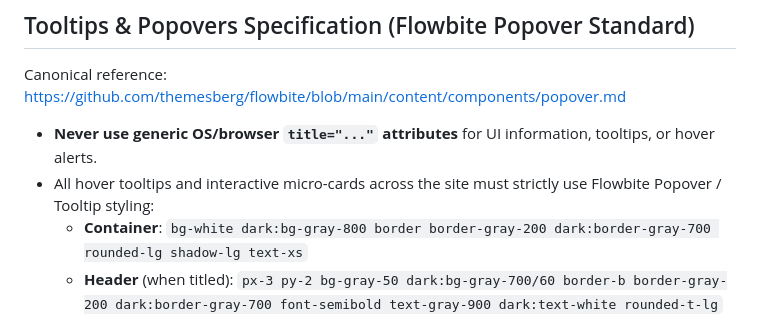
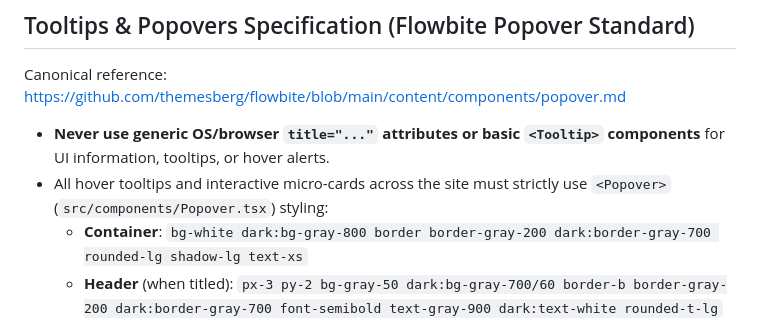
Before and after one commit to tarpanpatel/artists_farm, a Markdown page: DESIGN.md, the part around the change. Rendered like a GitHub page.

```diff
--- a/DESIGN.md
+++ b/DESIGN.md
@@ -70,8 +70,8 @@ On screens with search and category filtering (e.g. `MenuManager.tsx`, `Inventor
 
 Canonical reference: https://github.com/themesberg/flowbite/blob/main/content/components/popover.md
 
-- **Never use generic OS/browser `title="..."` attributes** for UI information, tooltips, or hover alerts.
-- All hover tooltips and interactive micro-cards across the site must strictly use Flowbite Popover / Tooltip styling:
+- **Never use generic OS/browser `title="..."` attributes or basic `<Tooltip>` components** for UI information, tooltips, or hover alerts.
+- All hover tooltips and interactive micro-cards across the site must strictly use `<Popover>` (`src/components/Popover.tsx`) styling:
   - **Container**: `bg-white dark:bg-gray-800 border border-gray-200 dark:border-gray-700 rounded-lg shadow-lg text-xs`
   - **Header** (when titled): `px-3 py-2 bg-gray-50 dark:bg-gray-700/60 border-b border-gray-200 dark:border-gray-700 font-semibold text-gray-900 dark:text-white rounded-t-lg`
   - **Body**: `px-3 py-2 text-gray-600 dark:text-gray-300`
```
Also changed, not shown: .agents/AGENTS.md (+1 -1 lines), ROADMAP.md (+11 -0 lines).
